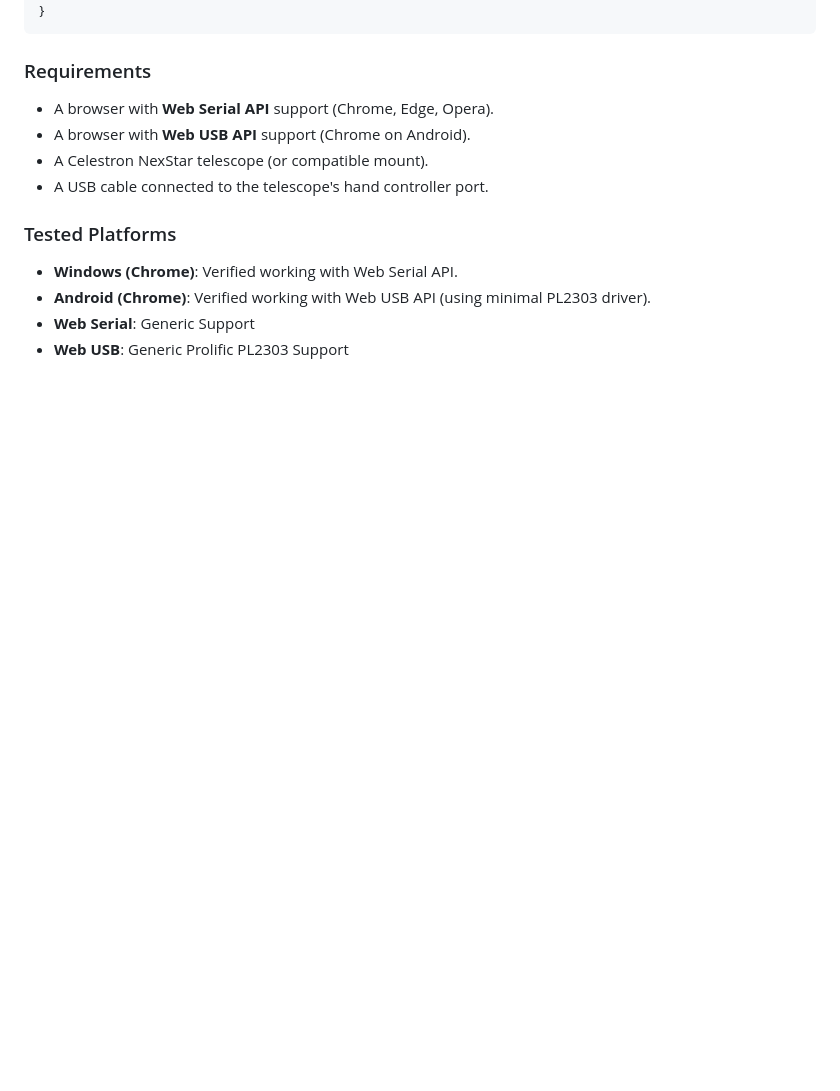
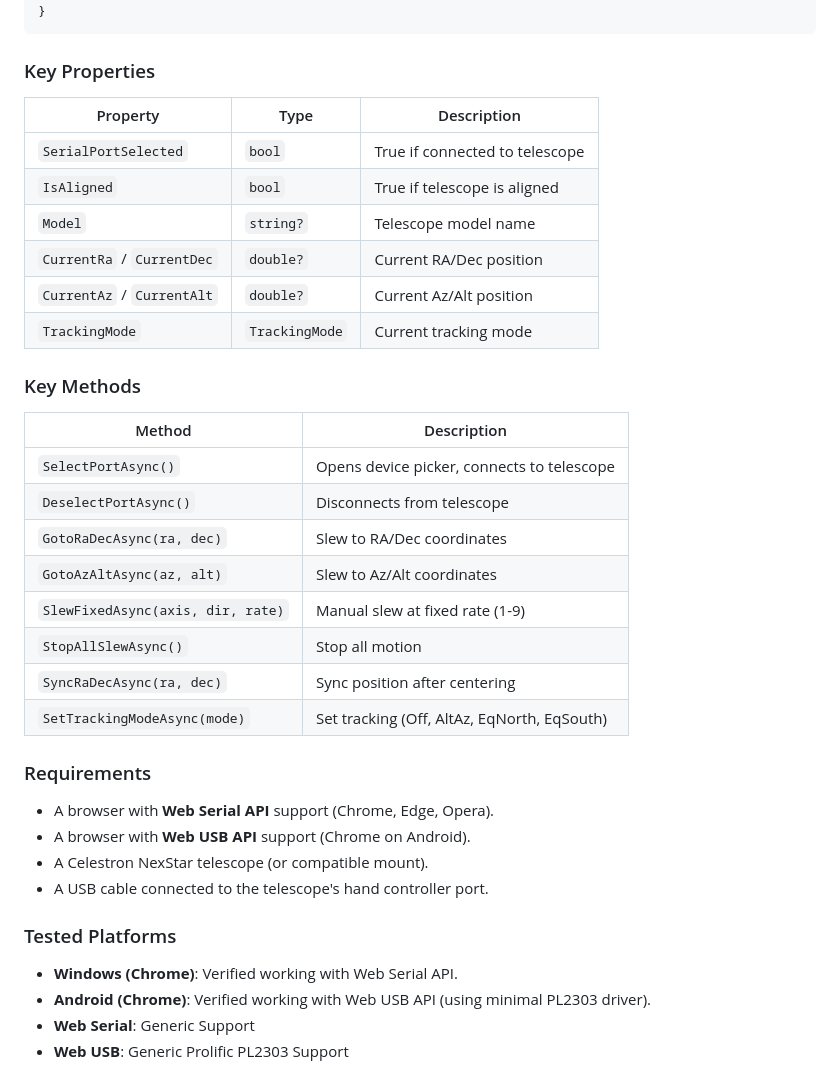
Before and after one commit to LostBeard/SpawnDev.BlazorJS.NexStar, a Markdown page: README.md, the part around one of its changes. Rendered like a GitHub page; blank space fills up the shorter version.

````diff
--- a/README.md
+++ b/README.md
@@ -117,6 +164,30 @@ await builder.Build().BlazorJSRunAsync();
     }
 }
 ```
+
+### Key Properties
+
+| Property | Type | Description |
+|----------|------|-------------|
+| `SerialPortSelected` | `bool` | True if connected to telescope |
+| `IsAligned` | `bool` | True if telescope is aligned |
+| `Model` | `string?` | Telescope model name |
+| `CurrentRa` / `CurrentDec` | `double?` | Current RA/Dec position |
+| `CurrentAz` / `CurrentAlt` | `double?` | Current Az/Alt position |
+| `TrackingMode` | `TrackingMode` | Current tracking mode |
+
+### Key Methods
+
+| Method | Description |
+|--------|-------------|
+| `SelectPortAsync()` | Opens device picker, connects to telescope |
+| `DeselectPortAsync()` | Disconnects from telescope |
+| `GotoRaDecAsync(ra, dec)` | Slew to RA/Dec coordinates |
+| `GotoAzAltAsync(az, alt)` | Slew to Az/Alt coordinates |
+| `SlewFixedAsync(axis, dir, rate)` | Manual slew at fixed rate (1-9) |
+| `StopAllSlewAsync()` | Stop all motion |
+| `SyncRaDecAsync(ra, dec)` | Sync position after centering |
+| `SetTrackingModeAsync(mode)` | Set tracking (Off, AltAz, EqNorth, EqSouth) |
 
 ### Requirements
 - A browser with **Web Serial API** support (Chrome, Edge, Opera).
````
Also changed, not shown: other parts of README.md (+56 -9 lines).
